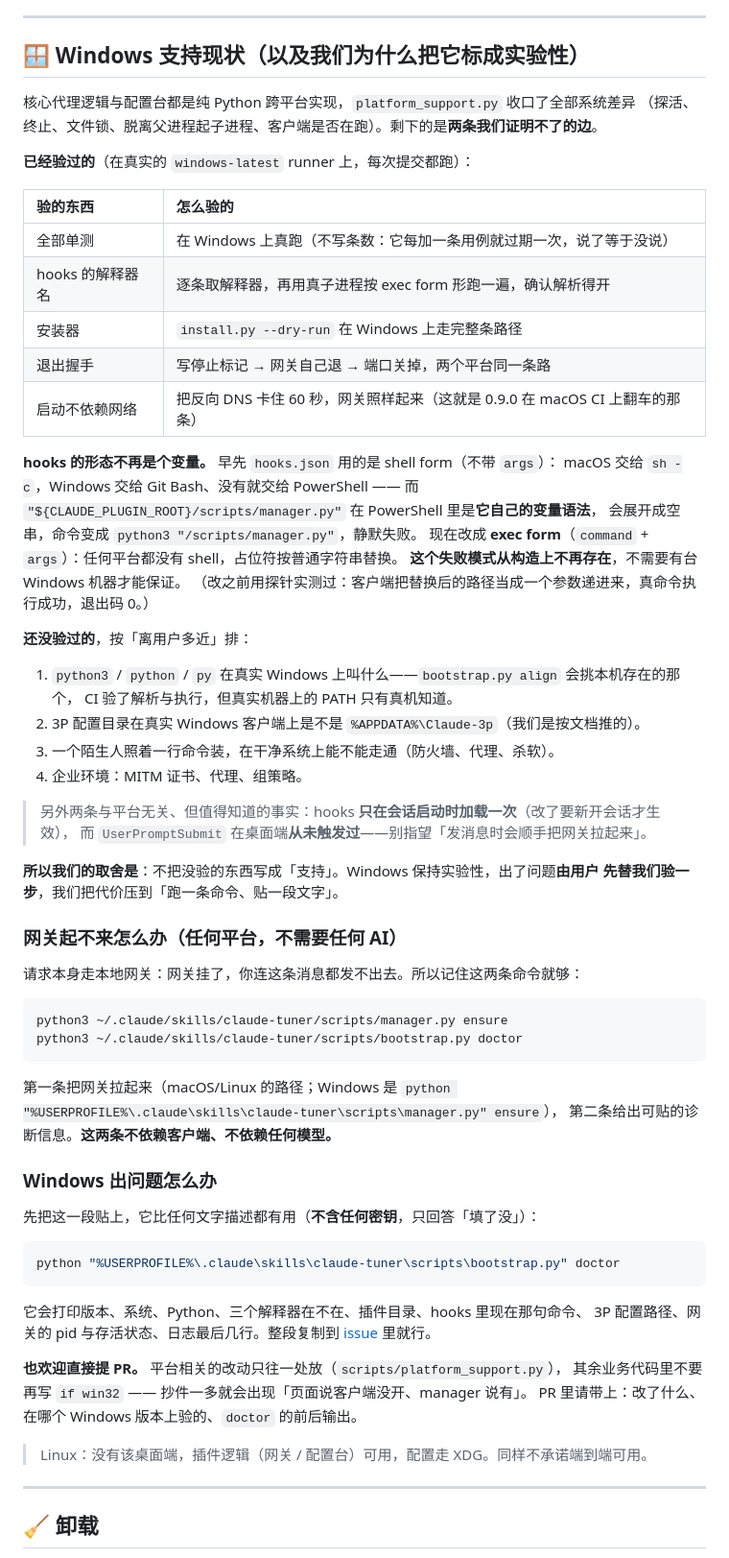
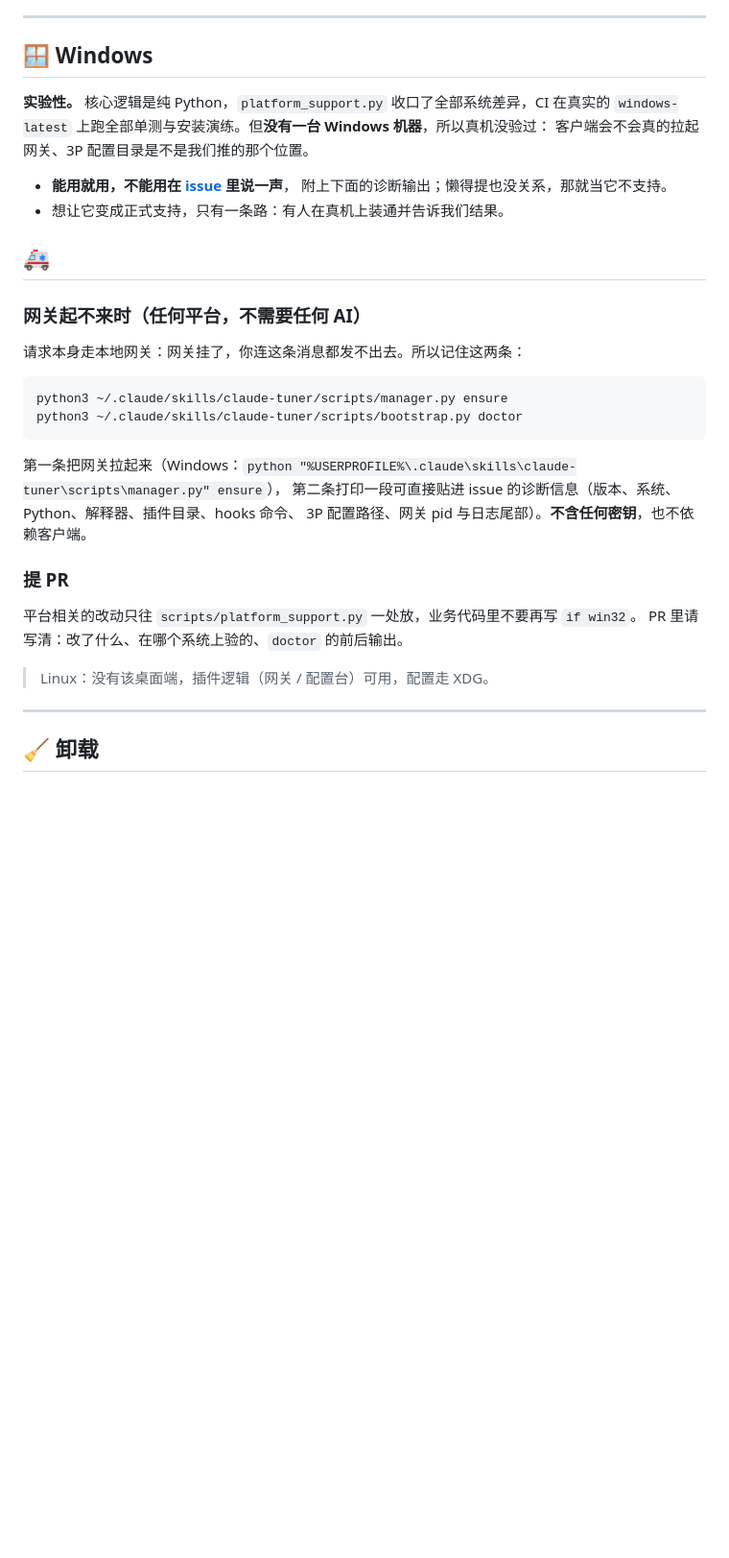
Before and after one commit to ls-open/claude-tuner, a Markdown page: README.md, the part around one of its changes. Shown at 96% size. Drawn GitHub-style; blank space fills up the shorter version.

Commit message:
docs(readme): Windows 那段压成三行；去掉「我们不写 99%」这种自我表扬
两处都是口径问题：

1. 之前那句「本插件任何地方都不写『命中率 99%』这种数」是在自我表扬，而项目**确实写过**
   99.5%，写这句话等于打自己的脸。改成直接说清楚「这里不给数字，为什么」，
   并给出自己能算的手段（stats.py）。
2. Windows 支持现状那一大段（验证表、shell/exec form 的来龙去脉、还没验的四条）
   对用户没有用。压成三行：**实验性、没有 Windows 机器、有问题带 doctor 输出提 issue，
   不提就按能用算**。来龙去脉留在 DECISIONS #54，不占 README。

同时把「网关起不来」与「提 PR」两节合并，少一层标题。

````diff
--- a/README.md
+++ b/README.md
@@ -260,73 +258,37 @@ claude -p "只回复两个字：成功"
 
 ---
 
-## 🪟 Windows 支持现状（以及我们为什么把它标成实验性）
+## 🪟 Windows
 
-核心代理逻辑与配置台都是纯 Python 跨平台实现，`platform_support.py` 收口了全部系统差异
-（探活、终止、文件锁、脱离父进程起子进程、客户端是否在跑）。剩下的是**两条我们证明不了的边**。
+**实验性。** 核心逻辑是纯 Python，`platform_support.py` 收口了全部系统差异，CI 在真实的
+`windows-latest` 上跑全部单测与安装演练。但**没有一台 Windows 机器**，所以真机没验过：
+客户端会不会真的拉起网关、3P 配置目录是不是我们推的那个位置。
 
-**已经验过的**（在真实的 `windows-latest` runner 上，每次提交都跑）：
+- **能用就用，不能用在 [issue](https://github.com/ls-open/claude-tuner/issues) 里说一声**，
+  附上下面的诊断输出；懒得提也没关系，那就当它不支持。
+- 想让它变成正式支持，只有一条路：有人在真机上装通并告诉我们结果。
 
-| 验的东西 | 怎么验的 |
-| :--- | :--- |
-| 全部单测 | 在 Windows 上真跑（不写条数：它每加一条用例就过期一次，说了等于没说） |
-| hooks 的解释器名 | 逐条取解释器，再用真子进程按 exec form 形跑一遍，确认解析得开 |
-| 安装器 | `install.py --dry-run` 在 Windows 上走完整条路径 |
-| 退出握手 | 写停止标记 → 网关自己退 → 端口关掉，两个平台同一条路 |
-| 启动不依赖网络 | 把反向 DNS 卡住 60 秒，网关照样起来（这就是 0.9.0 在 macOS CI 上翻车的那条） |
+## 🚑
 
-**hooks 的形态不再是个变量。** 早先 `hooks.json` 用的是 shell form（不带 `args`）：
-macOS 交给 `sh -c`，Windows 交给 Git Bash、没有就交给 PowerShell —— 而
-`"${CLAUDE_PLUGIN_ROOT}/scripts/manager.py"` 在 PowerShell 里是**它自己的变量语法**，
-会展开成空串，命令变成 `python3 "/scripts/manager.py"`，静默失败。
-现在改成 **exec form**（`command` + `args`）：任何平台都没有 shell，占位符按普通字符串替换。
-**这个失败模式从构造上不再存在**，不需要有台 Windows 机器才能保证。
-（改之前用探针实测过：客户端把替换后的路径当成一个参数递进来，真命令执行成功，退出码 0。）
+### 网关起不来时（任何平台，不需要任何 AI）
 
-**还没验过的**，按「离用户多近」排：
-
-1. `python3` / `python` / `py` 在真实 Windows 上叫什么——`bootstrap.py align` 会挑本机存在的那个，
-   CI 验了解析与执行，但真实机器上的 PATH 只有真机知道。
-2. 3P 配置目录在真实 Windows 客户端上是不是 `%APPDATA%\Claude-3p`（我们是按文档推的）。
-3. 一个陌生人照着一行命令装，在干净系统上能不能走通（防火墙、代理、杀软）。
-4. 企业环境：MITM 证书、代理、组策略。
-
-> 另外两条与平台无关、但值得知道的事实：hooks **只在会话启动时加载一次**（改了要新开会话才生效），
-> 而 `UserPromptSubmit` 在桌面端**从未触发过**——别指望「发消息时会顺手把网关拉起来」。
-
-**所以我们的取舍是**：不把没验的东西写成「支持」。Windows 保持实验性，出了问题**由用户
-先替我们验一步**，我们把代价压到「跑一条命令、贴一段文字」。
-
-### 网关起不来怎么办（任何平台，不需要任何 AI）
-
-请求本身走本地网关：网关挂了，你连这条消息都发不出去。所以记住这两条命令就够：
+请求本身走本地网关：网关挂了，你连这条消息都发不出去。所以记住这两条：
 
 ```bash
 python3 ~/.claude/skills/claude-tuner/scripts/manager.py ensure
 python3 ~/.claude/skills/claude-tuner/scripts/bootstrap.py doctor
 ```
 
-第一条把网关拉起来（macOS/Linux 的路径；Windows 是
-`python "%USERPROFILE%\.claude\skills\claude-tuner\scripts\manager.py" ensure`），
-第二条给出可贴的诊断信息。**这两条不依赖客户端、不依赖任何模型。**
+第一条把网关拉起来（Windows：`python "%USERPROFILE%\.claude\skills\claude-tuner\scripts\manager.py" ensure`），
+第二条打印一段可直接贴进 issue 的诊断信息（版本、系统、Python、解释器、插件目录、hooks 命令、
+3P 配置路径、网关 pid 与日志尾部）。**不含任何密钥**，也不依赖客户端。
 
-### Windows 出问题怎么办
+### 提 PR
 
-先把这一段贴上，它比任何文字描述都有用（**不含任何密钥**，只回答「填了没」）：
+平台相关的改动只往 `scripts/platform_support.py` 一处放，业务代码里不要再写 `if win32`。
+PR 里请写清：改了什么、在哪个系统上验的、`doctor` 的前后输出。
 
-```bash
-python "%USERPROFILE%\.claude\skills\claude-tuner\scripts\bootstrap.py" doctor
-```
-
-它会打印版本、系统、Python、三个解释器在不在、插件目录、hooks 里现在那句命令、
-3P 配置路径、网关的 pid 与存活状态、日志最后几行。整段复制到
-[issue](https://github.com/ls-open/claude-tuner/issues) 里就行。
-
-**也欢迎直接提 PR。** 平台相关的改动只往一处放（`scripts/platform_support.py`），
-其余业务代码里不要再写 `if win32` —— 抄件一多就会出现「页面说客户端没开、manager 说有」。
-PR 里请带上：改了什么、在哪个 Windows 版本上验的、`doctor` 的前后输出。
-
-> Linux：没有该桌面端，插件逻辑（网关 / 配置台）可用，配置走 XDG。同样不承诺端到端可用。
+> Linux：没有该桌面端，插件逻辑（网关 / 配置台）可用，配置走 XDG。
 
 ---
 
````
Also changed, not shown: other parts of README.md (+6 -8 lines).
